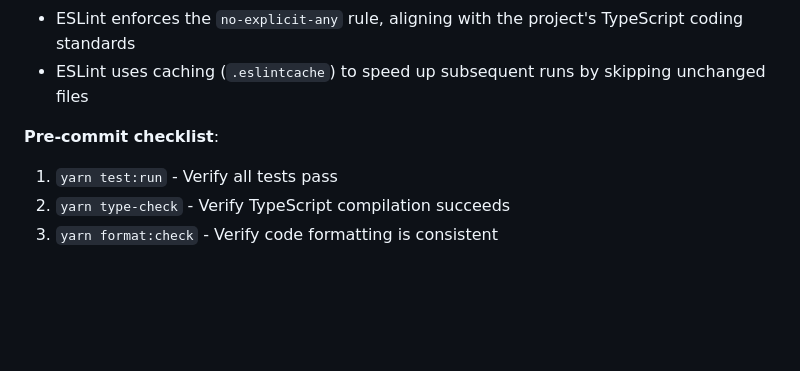
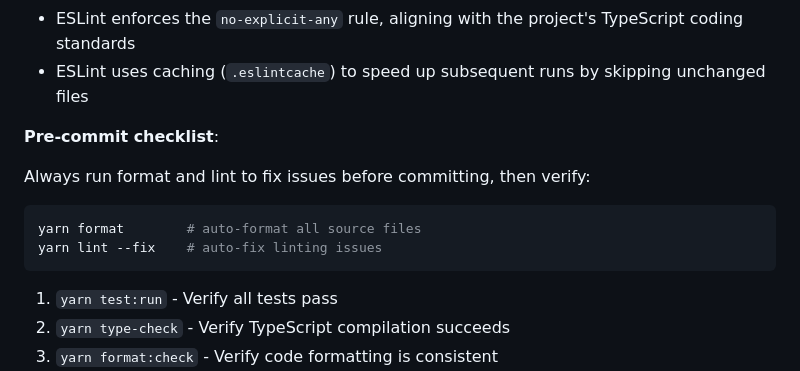
Before and after one commit to lookbusy1344/Relativity, a Markdown page: Javascript/CLAUDE.md, the part around the change. Rendered like a GitHub page; blank space fills up the shorter version.

Commit message:
docs: note format and lint --fix must be run before committing

````diff
--- a/Javascript/CLAUDE.md
+++ b/Javascript/CLAUDE.md
@@ -167,6 +167,13 @@ See `docs/MCP_UI_DEBUGGING.md` for comprehensive documentation on available tool
 
 **Pre-commit checklist**:
 
+Always run format and lint to fix issues before committing, then verify:
+
+```bash
+yarn format        # auto-format all source files
+yarn lint --fix    # auto-fix linting issues
+```
+
 1. `yarn test:run` - Verify all tests pass
 2. `yarn type-check` - Verify TypeScript compilation succeeds
 3. `yarn format:check` - Verify code formatting is consistent
````
